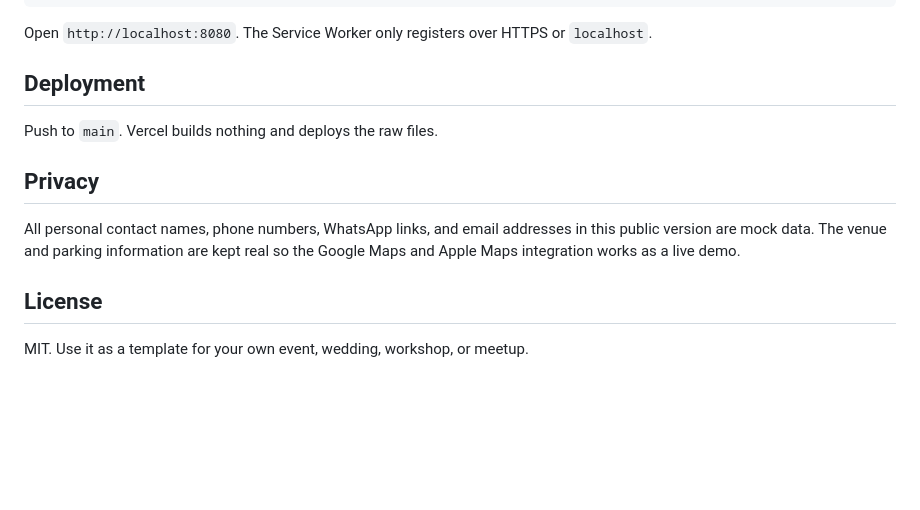
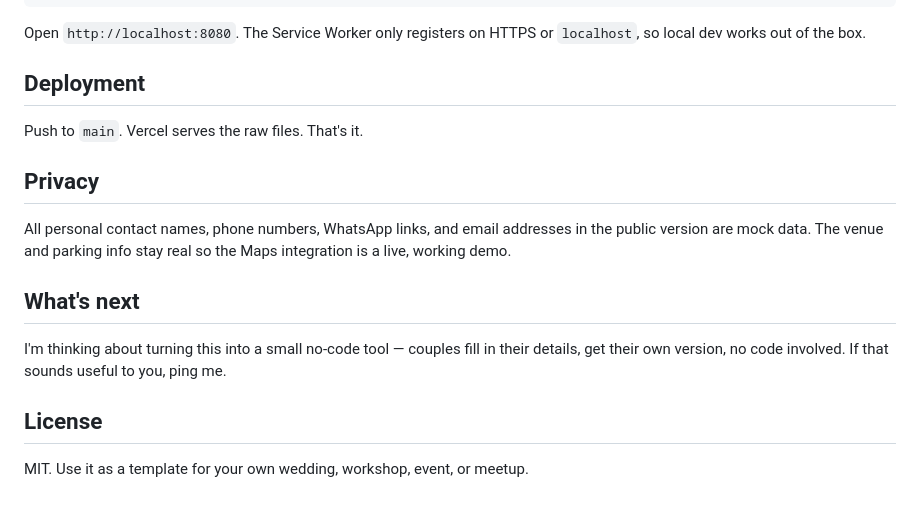
Before and after one commit to cebrailk1/wedding-contacts-mobile, a Markdown page: README.md, the part around one of its changes. Rendered like a GitHub page; blank space fills up the shorter version.

````diff
--- a/README.md
+++ b/README.md
@@ -89,16 +89,20 @@ python3 -m http.server 8080
 npx serve .
 ```
 
-Open `http://localhost:8080`. The Service Worker only registers over HTTPS or `localhost`.
+Open `http://localhost:8080`. The Service Worker only registers on HTTPS or `localhost`, so local dev works out of the box.
 
 ## Deployment
 
-Push to `main`. Vercel builds nothing and deploys the raw files.
+Push to `main`. Vercel serves the raw files. That's it.
 
 ## Privacy
 
-All personal contact names, phone numbers, WhatsApp links, and email addresses in this public version are mock data. The venue and parking information are kept real so the Google Maps and Apple Maps integration works as a live demo.
+All personal contact names, phone numbers, WhatsApp links, and email addresses in the public version are mock data. The venue and parking info stay real so the Maps integration is a live, working demo.
+
+## What's next
+
+I'm thinking about turning this into a small no-code tool — couples fill in their details, get their own version, no code involved. If that sounds useful to you, ping me.
 
 ## License
 
-MIT. Use it as a template for your own event, wedding, workshop, or meetup.
+MIT. Use it as a template for your own wedding, workshop, event, or meetup.
````
Also changed, not shown: other parts of README.md (+33 -33 lines).
